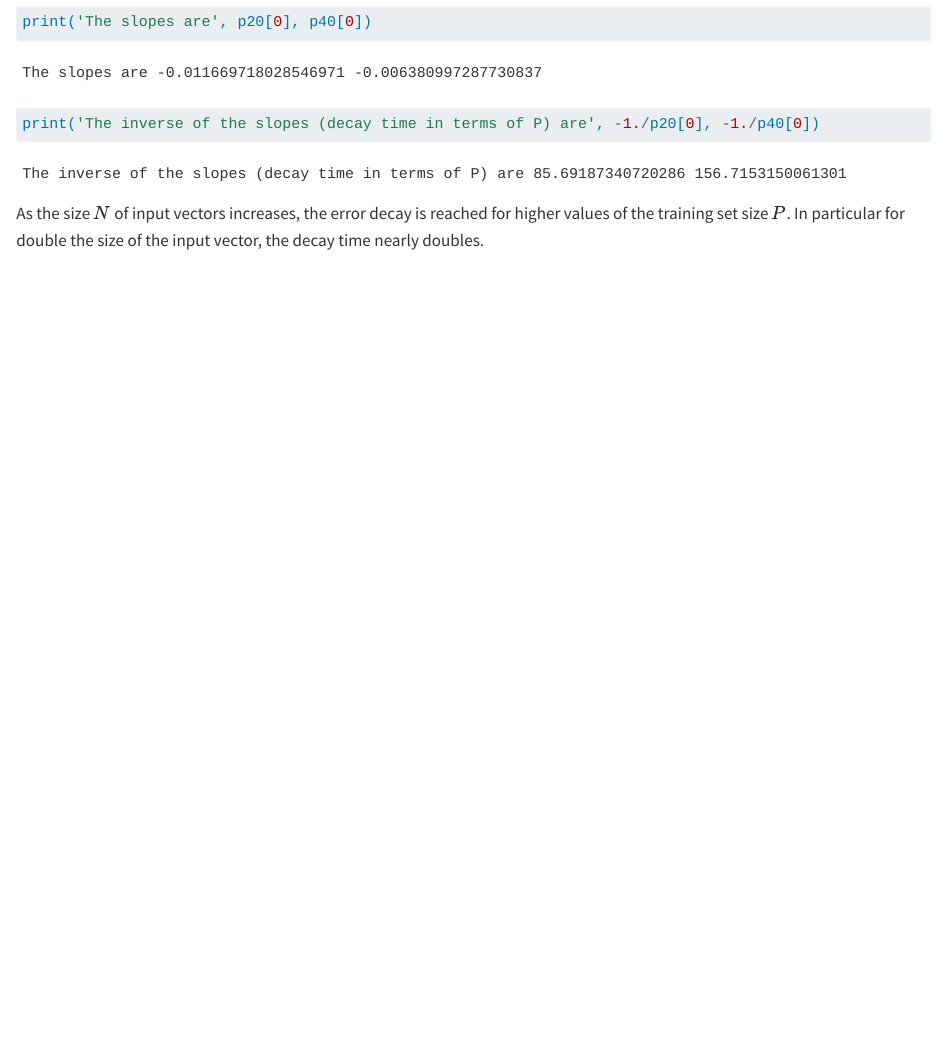
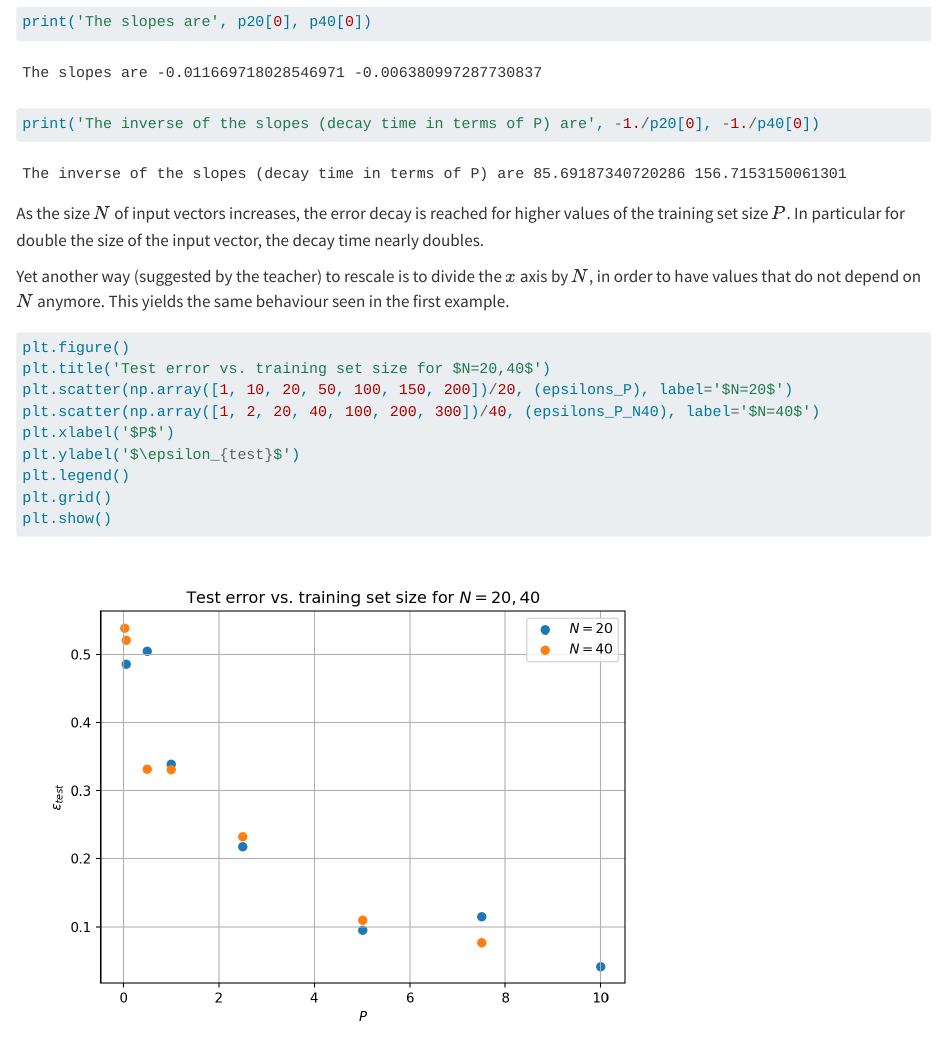
Before and after one commit to shoyip/spml_exercises, a Quarto document (qmds/Ex03_RandomisedPerceptron.qmd): the page in a window 1100 px wide, from 13160 px down. Rendered offline with R 4.5, knitr and Pandoc in place of Quarto, with nearby package versions; long lines of code are wrapped.

Commit message:
added suggestion by teacher for ex 3

````diff
--- a/qmds/Ex03_RandomisedPerceptron.qmd
+++ b/qmds/Ex03_RandomisedPerceptron.qmd
@@ -344,3 +344,17 @@ print('The inverse of the slopes (decay time in terms of P) are', -1./p20[0], -1
 ```
 
 As the size $N$ of input vectors increases, the error decay is reached for higher values of the training set size $P$. In particular for double the size of the input vector, the decay time nearly doubles.
+
+Yet another way (suggested by the teacher) to rescale is to divide the $x$ axis by $N$, in order to have values that do not depend on $N$ anymore. This yields the same behaviour seen in the first example.
+
+```{python}
+plt.figure()
+plt.title('Test error vs. training set size for $N=20,40$')
+plt.scatter(np.array([1, 10, 20, 50, 100, 150, 200])/20, (epsilons_P), label='$N=20$')
+plt.scatter(np.array([1, 2, 20, 40, 100, 200, 300])/40, (epsilons_P_N40), label='$N=40$')
+plt.xlabel('$P$')
+plt.ylabel('$\epsilon_{test}$')
+plt.legend()
+plt.grid()
+plt.show()
+```
````
Also changed, not shown: pdfs/Ex03_RandomisedPerceptron.pdf.
